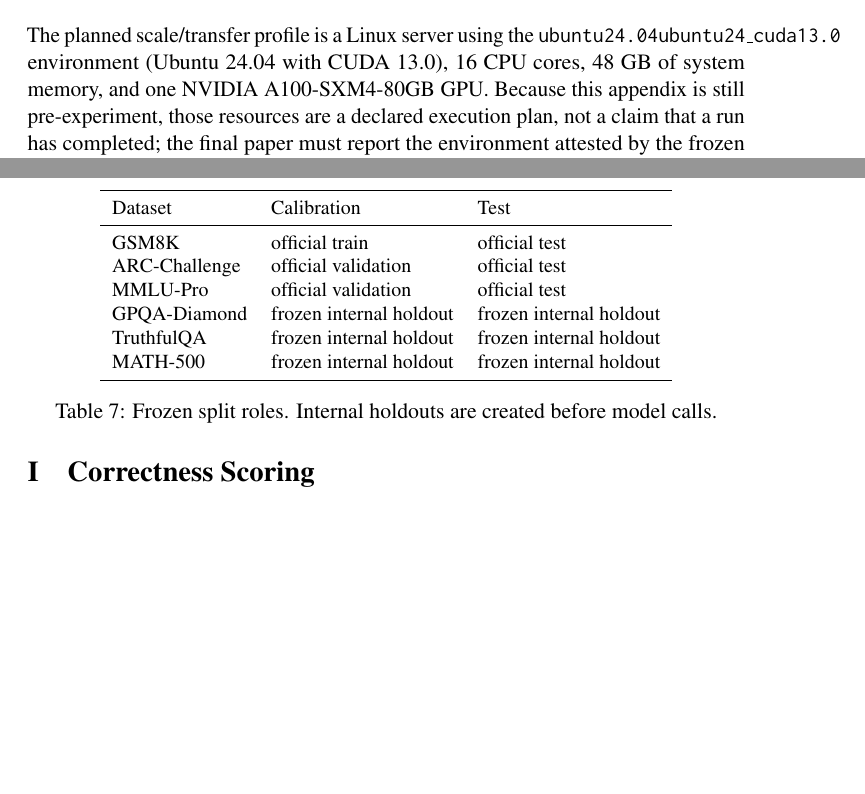
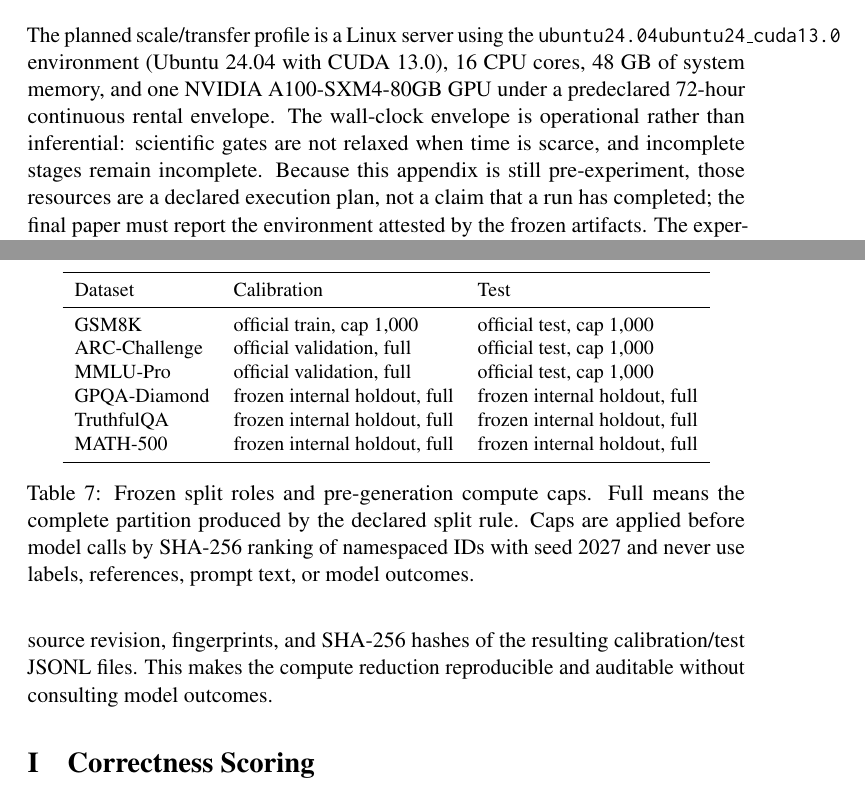
Before and after one commit to Rocky5502/TrajUQ, a LaTeX paper (paper/main.tex, which reads paper/appendix.tex): two parts of pages 11 and 15 of 19, joined at a grey line, cut so that both start at the same text, the shorter picture padded with empty space. Compiled offline with pdfLaTeX; a LaTeX package or settings file that is missing is left out.

Commit message:
Specify capped split and 72-hour execution contract

```diff
--- a/paper/appendix.tex
+++ b/paper/appendix.tex
@@ -8,7 +8,10 @@
 The planned scale/transfer profile is a Linux server using the
 \texttt{ubuntu24.04ubuntu24\_cuda13.0} environment (Ubuntu~24.04 with
 CUDA~13.0), 16 CPU cores, 48~GB of system memory, and one
-NVIDIA A100-SXM4-80GB GPU. Because this appendix is still pre-experiment, those
+NVIDIA A100-SXM4-80GB GPU under a predeclared 72-hour continuous rental
+envelope. The wall-clock envelope is operational rather than inferential:
+scientific gates are not relaxed when time is scarce, and incomplete stages
+remain incomplete. Because this appendix is still pre-experiment, those
 resources are a declared execution plan, not a claim that a run has completed;
 the final paper must report the environment attested by the frozen artifacts.
 The experiment freeze records the source commit, immutable model and dataset
@@ -166,20 +169,28 @@
 \toprule
 Dataset & Calibration & Test\\
 \midrule
-GSM8K & official train & official test\\
-ARC-Challenge & official validation & official test\\
-MMLU-Pro & official validation & official test\\
-GPQA-Diamond & frozen internal holdout & frozen internal holdout\\
-TruthfulQA & frozen internal holdout & frozen internal holdout\\
-MATH-500 & frozen internal holdout & frozen internal holdout\\
+GSM8K & official train, cap 1,000 & official test, cap 1,000\\
+ARC-Challenge & official validation, full & official test, cap 1,000\\
+MMLU-Pro & official validation, full & official test, cap 1,000\\
+GPQA-Diamond & frozen internal holdout, full & frozen internal holdout, full\\
+TruthfulQA & frozen internal holdout, full & frozen internal holdout, full\\
+MATH-500 & frozen internal holdout, full & frozen internal holdout, full\\
 \bottomrule
 \end{tabular}
-\caption{Frozen split roles. Internal holdouts are created before model calls.}
+\caption{Frozen split roles and pre-generation compute caps. Full means the
+complete partition produced by the declared split rule. Caps are applied
+before model calls by SHA-256 ranking of namespaced IDs with seed 2027 and never
+use labels, references, prompt text, or model outcomes.}
 \end{table}
 
 All prepared example IDs are namespaced as
 \texttt{dataset:source-split:item-id}
 to prevent false overlap when official splits reuse integer row indices.
+For capped partitions, deterministic hash ranking is performed on these
+namespaced IDs. The split manifest records the uncapped source counts, cap
+policy, seed, selected counts, source revision, fingerprints, and SHA-256
+hashes of the resulting calibration/test JSONL files. This makes the compute
+reduction reproducible and auditable without consulting model outcomes.
 
 \section{Correctness Scoring}
 
```
